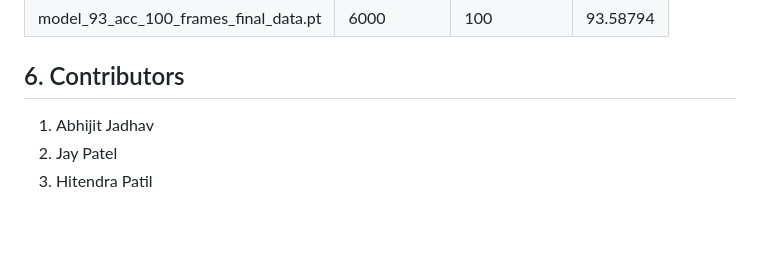
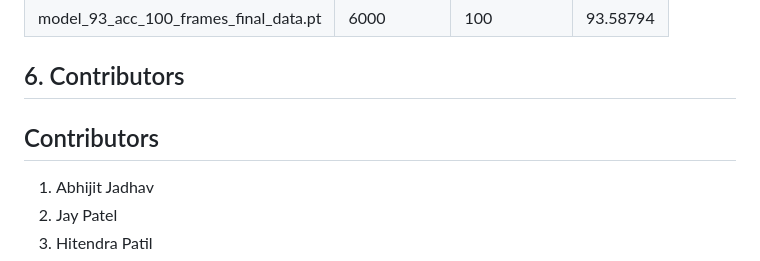
Before and after one commit to iamarun090/517, a Markdown page: README.md, the part around the change. Rendered like a GitHub page; blank space fills up the shorter version.

```diff
--- a/README.md
+++ b/README.md
@@ -58,6 +58,8 @@ Deepfake_detection_using_deep_learning
 
 ## 6. Contributors
 
+## Contributors
+
 <!-- ALL-CONTRIBUTORS-LIST:START - Do not remove or modify this section -->
 <!-- prettier-ignore-start -->
 <!-- markdownlint-disable -->
@@ -66,6 +68,8 @@ Deepfake_detection_using_deep_learning
 <!-- prettier-ignore-end -->
 
 <!-- ALL-CONTRIBUTORS-LIST:END -->
+
+
    1. Abhijit Jadhav
    2. Jay Patel
    3. Hitendra Patil
```
